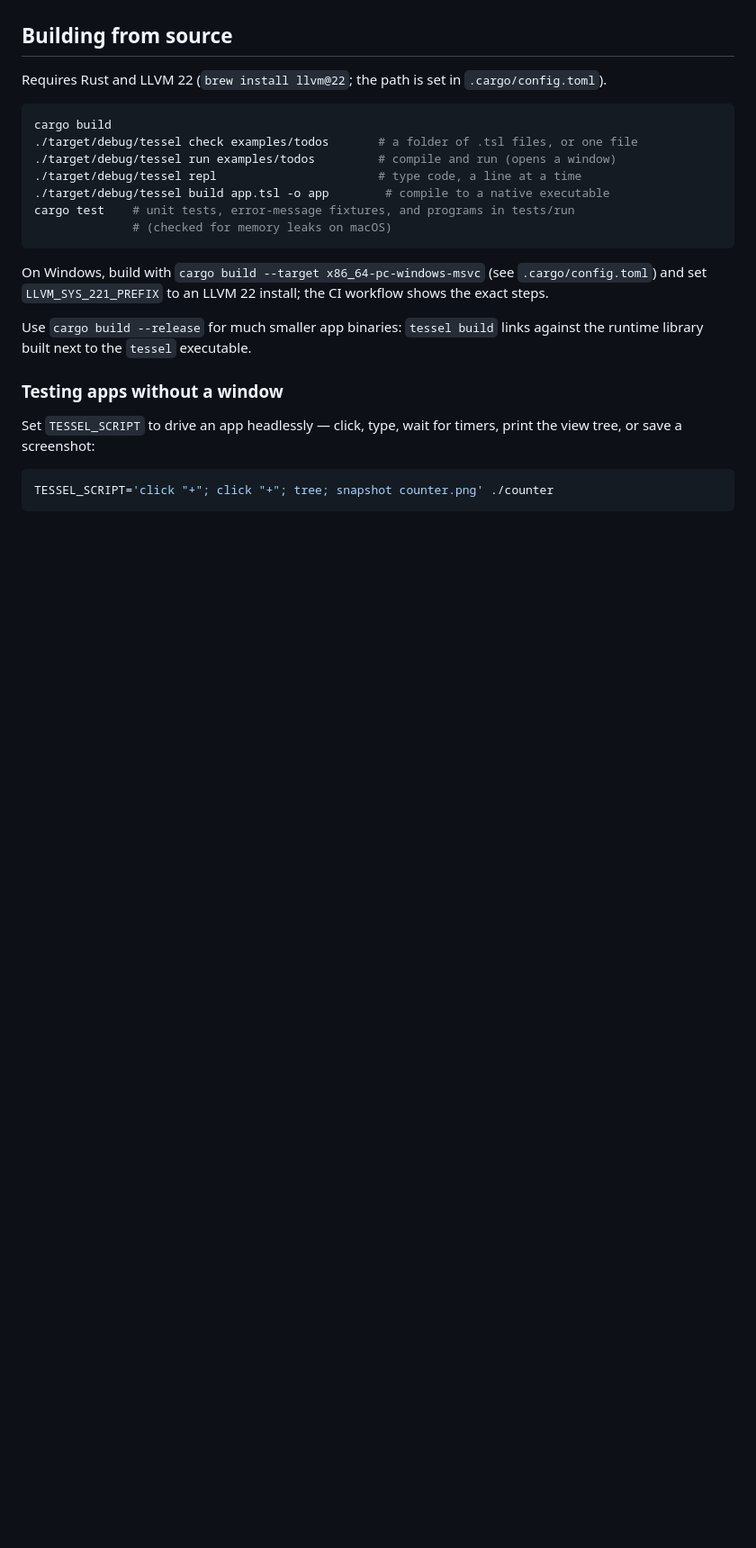
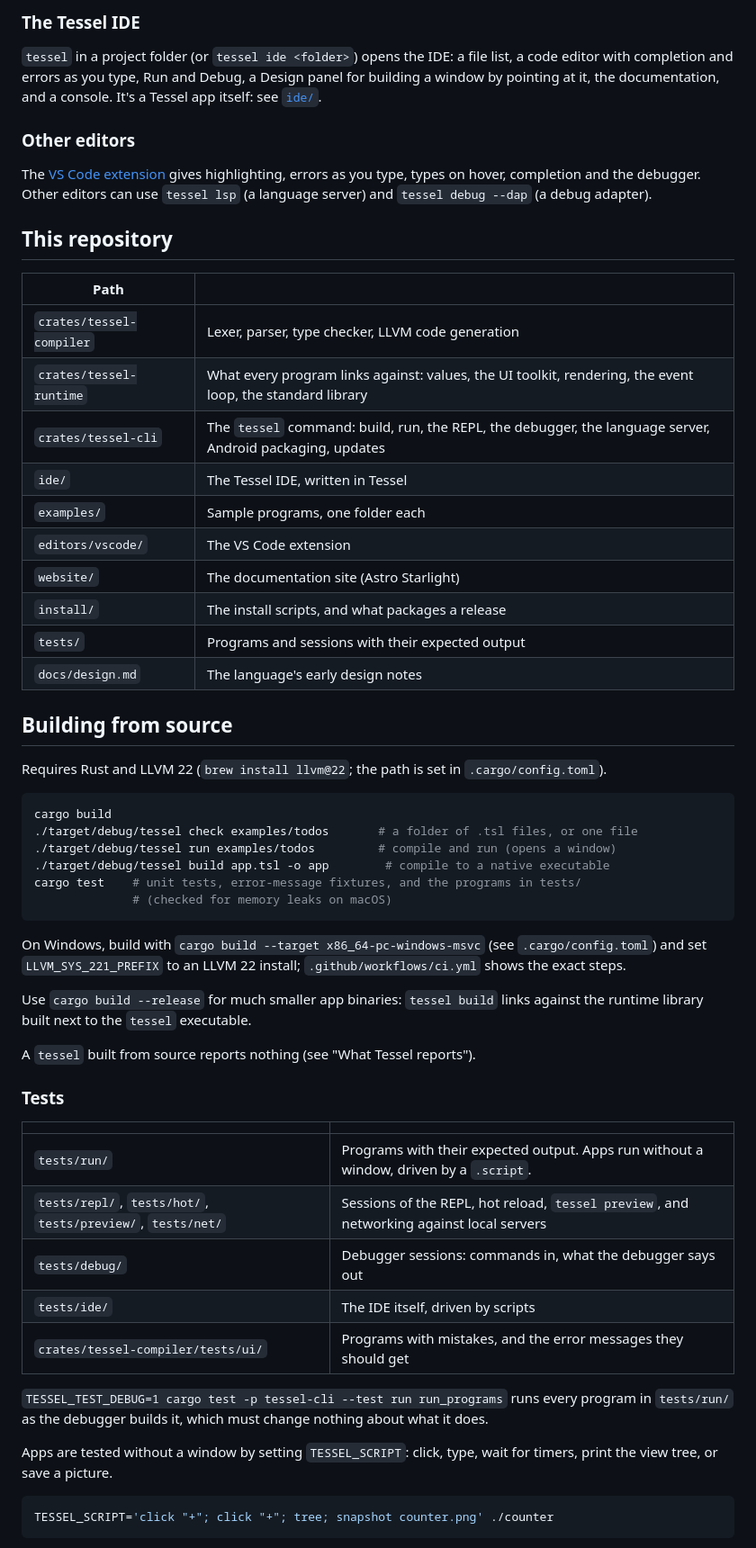
Before and after one commit to alexiusacademia/tessel, a Markdown page: README.md, the part around one of its changes. Shown at 90% size. Rendered like a GitHub page; blank space fills up the shorter version.

````diff
--- a/README.md
+++ b/README.md
@@ -78,3 +104,31 @@ apps: no Xcode or Visual Studio.
+### The Tessel IDE
+
+`tessel` in a project folder (or `tessel ide <folder>`) opens the IDE: a
+file list, a code editor with completion and errors as you type, Run and
+Debug, a Design panel for building a window by pointing at it, the
+documentation, and a console. It's a Tessel app itself: see [`ide/`](ide/).
+
+### Other editors
+
+The [VS Code extension](https://marketplace.visualstudio.com/items?itemName=alexiusacademia.tessel)
+gives highlighting, errors as you type, types on hover, completion and
+the debugger. Other editors can use `tessel lsp` (a language server) and
+`tessel debug --dap` (a debug adapter).
+
+## This repository
+
+| Path | |
+|---|---|
+| `crates/tessel-compiler` | Lexer, parser, type checker, LLVM code generation |
+| `crates/tessel-runtime` | What every program links against: values, the UI toolkit, rendering, the event loop, the standard library |
+| `crates/tessel-cli` | The `tessel` command: build, run, the REPL, the debugger, the language server, Android packaging, updates |
+| `ide/` | The Tessel IDE, written in Tessel |
+| `examples/` | Sample programs, one folder each |
+| `editors/vscode/` | The VS Code extension |
+| `website/` | The documentation site (Astro Starlight) |
+| `install/` | The install scripts, and what packages a release |
+| `tests/` | Programs and sessions with their expected output |
+| `docs/design.md` | The language's early design notes |
 
 ## Building from source
 
@@ -85,23 +139,36 @@ Requires Rust and LLVM 22 (`brew install llvm@22`; the path is set in
 cargo build
 ./target/debug/tessel check examples/todos       # a folder of .tsl files, or one file
 ./target/debug/tessel run examples/todos         # compile and run (opens a window)
-./target/debug/tessel repl                       # type code, a line at a time
 ./target/debug/tessel build app.tsl -o app        # compile to a native executable
-cargo test    # unit tests, error-message fixtures, and programs in tests/run
+cargo test    # unit tests, error-message fixtures, and the programs in tests/
               # (checked for memory leaks on macOS)
 ```
 
 On Windows, build with `cargo build --target x86_64-pc-windows-msvc` (see
-`.cargo/config.toml`) and set `LLVM_SYS_221_PREFIX` to an LLVM 22 install; the
-CI workflow shows the exact steps.
+`.cargo/config.toml`) and set `LLVM_SYS_221_PREFIX` to an LLVM 22 install;
+`.github/workflows/ci.yml` shows the exact steps.
 
 Use `cargo build --release` for much smaller app binaries: `tessel build`
 links against the runtime library built next to the `tessel` executable.
 
-### Testing apps without a window
+A `tessel` built from source reports nothing (see "What Tessel reports").
 
-Set `TESSEL_SCRIPT` to drive an app headlessly — click, type, wait for
-timers, print the view tree, or save a screenshot:
+### Tests
+
+| | |
+|---|---|
+| `tests/run/` | Programs with their expected output. Apps run without a window, driven by a `.script`. |
+| `tests/repl/`, `tests/hot/`, `tests/preview/`, `tests/net/` | Sessions of the REPL, hot reload, `tessel preview`, and networking against local servers |
+| `tests/debug/` | Debugger sessions: commands in, what the debugger says out |
+| `tests/ide/` | The IDE itself, driven by scripts |
+| `crates/tessel-compiler/tests/ui/` | Programs with mistakes, and the error messages they should get |
+
+`TESSEL_TEST_DEBUG=1 cargo test -p tessel-cli --test run run_programs`
+runs every program in `tests/run/` as the debugger builds it, which must
+change nothing about what it does.
+
+Apps are tested without a window by setting `TESSEL_SCRIPT`: click, type,
+wait for timers, print the view tree, or save a picture.
 
 ```sh
 TESSEL_SCRIPT='click "+"; click "+"; tree; snapshot counter.png' ./counter
````
Also changed, not shown: other parts of README.md (+85 -43 lines), 1 other file.
